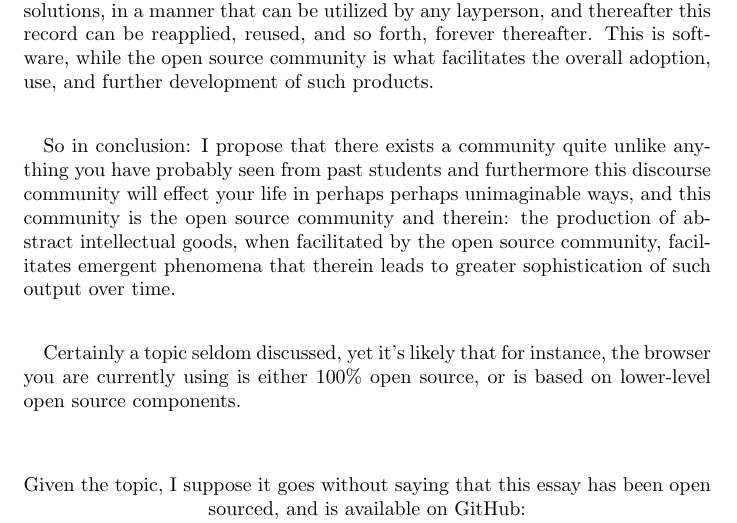
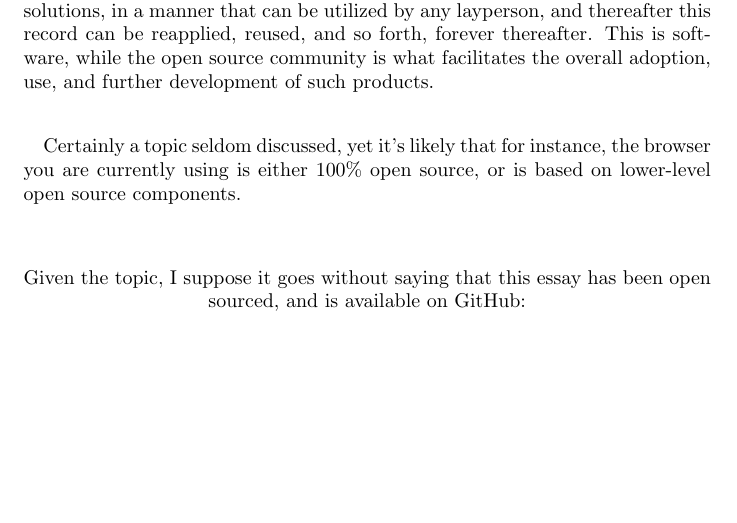
Before and after one commit to colbyn/analytical-prompt-essay-2020, a LaTeX document (source/main.tex, which reads source/topic1.tex): part of page 4 of 4, cut so that both start at the same text, the shorter picture padded with empty space. Compiled offline with pdfLaTeX.

Commit message:
misc updates

```diff
--- a/source/topic1.tex
+++ b/source/topic1.tex
@@ -23,9 +23,6 @@ From personal experience, my \url{https://imager.io} project wouldn’t be possi
 
 Because while a book may describe a life’s work in mathematics and abstractions therein, the medium is itself rather passive. A book may describe a life’s work in applied mathematics, yet a mind is required to manifest its application. Whereas, imagine a medium where the most knowledgeable of experts can record their understanding of a given domain as functions that map problems to solutions, in a manner that can be utilized by any layperson, and thereafter this record can be reapplied, reused, and so forth, forever thereafter. This is software, while the open source community is what facilitates the overall adoption, use, and further development of such products.
 
-
-So in conclusion: I propose that there exists a community quite unlike anything you have probably seen from past students and furthermore this discourse community will effect your life in perhaps perhaps unimaginable ways, and this community is the open source community and therein: the production of abstract intellectual goods, when facilitated by the open source community, facilitates emergent phenomena that therein leads to greater sophistication of such output over time.
-
 Certainly a topic seldom discussed, yet it's likely that for instance, the browser you are currently using is either $100\%$ open source, or is based on lower-level open source components.
 
 
```
Also changed, not shown: output/main.pdf, source/main.pdf.
